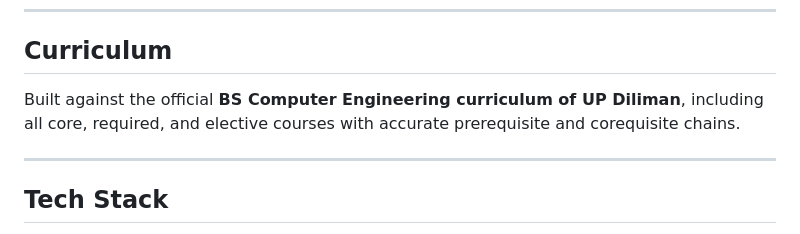
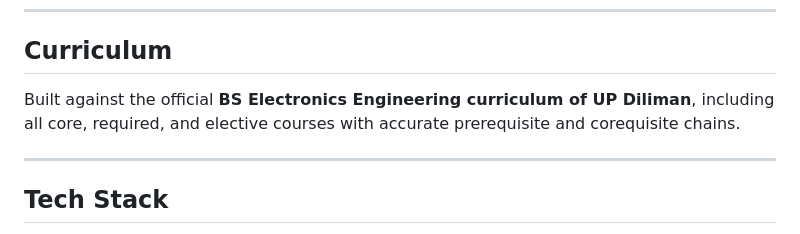
Before and after one commit to ZaeriVi/UP-ECE-Academic-Tracker, a Markdown page: README.md, the part around the change. Drawn GitHub-style.

```diff
--- a/README.md
+++ b/README.md
@@ -63,7 +63,7 @@ All data is stored in your browser's **localStorage**. Nothing is sent to any se
 
 ## Curriculum
 
-Built against the official **BS Computer Engineering curriculum of UP Diliman**, including all core, required, and elective courses with accurate prerequisite and corequisite chains.
+Built against the official **BS Electronics Engineering curriculum of UP Diliman**, including all core, required, and elective courses with accurate prerequisite and corequisite chains.
 
 ---
 
```
